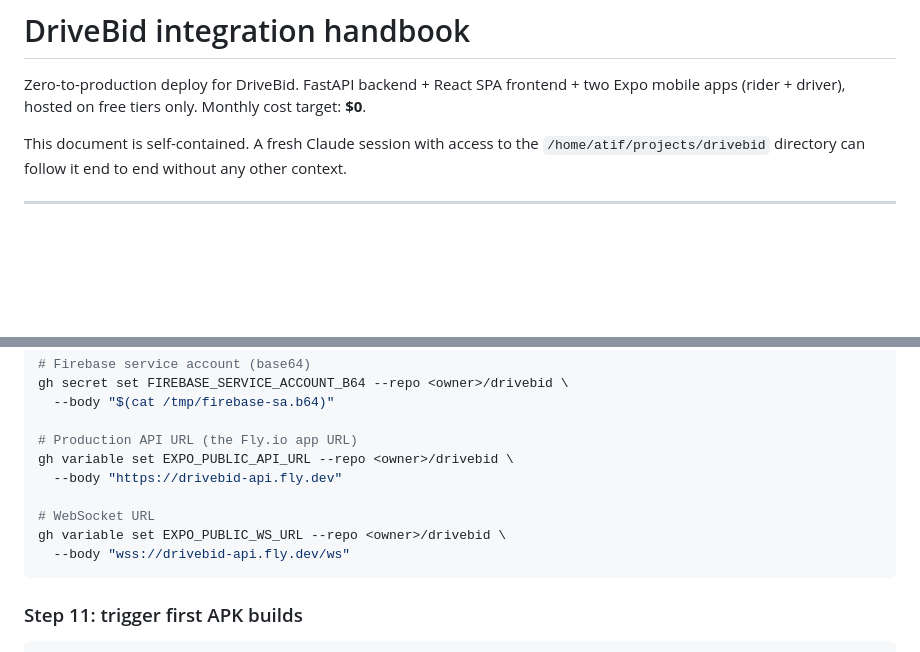
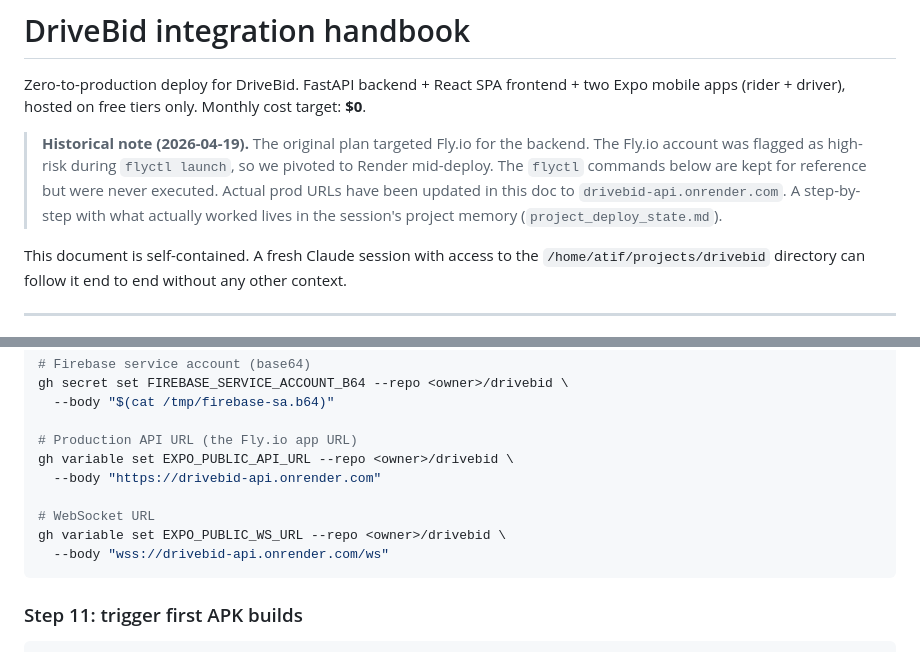
Before and after one commit to atifali-pm/drivebid, a Markdown page: docs/INTEGRATION-HANDBOOK.md, 2 parts joined by grey strips. Drawn GitHub-style; blank space fills up the shorter version.

````diff
--- a/docs/INTEGRATION-HANDBOOK.md
+++ b/docs/INTEGRATION-HANDBOOK.md
@@ -1,6 +1,8 @@
 # DriveBid integration handbook
 
 Zero-to-production deploy for DriveBid. FastAPI backend + React SPA frontend + two Expo mobile apps (rider + driver), hosted on free tiers only. Monthly cost target: **$0**.
+
+> **Historical note (2026-04-19).** The original plan targeted Fly.io for the backend. The Fly.io account was flagged as high-risk during `flyctl launch`, so we pivoted to Render mid-deploy. The `flyctl` commands below are kept for reference but were never executed. Actual prod URLs have been updated in this doc to `drivebid-api.onrender.com`. A step-by-step with what actually worked lives in the session's project memory (`project_deploy_state.md`).
 
 This document is self-contained. A fresh Claude session with access to the `/home/atif/projects/drivebid` directory can follow it end to end without any other context.
 
@@ -567,11 +569,11 @@ gh secret set FIREBASE_SERVICE_ACCOUNT_B64 --repo <owner>/drivebid \
 
 # Production API URL (the Fly.io app URL)
 gh variable set EXPO_PUBLIC_API_URL --repo <owner>/drivebid \
-  --body "https://drivebid-api.fly.dev"
+  --body "https://drivebid-api.onrender.com"
 
 # WebSocket URL
 gh variable set EXPO_PUBLIC_WS_URL --repo <owner>/drivebid \
-  --body "wss://drivebid-api.fly.dev/ws"
+  --body "wss://drivebid-api.onrender.com/ws"
 ```
 
 ### Step 11: trigger first APK builds
````
Also changed, not shown: other parts of docs/INTEGRATION-HANDBOOK.md (+7 -7 lines).
